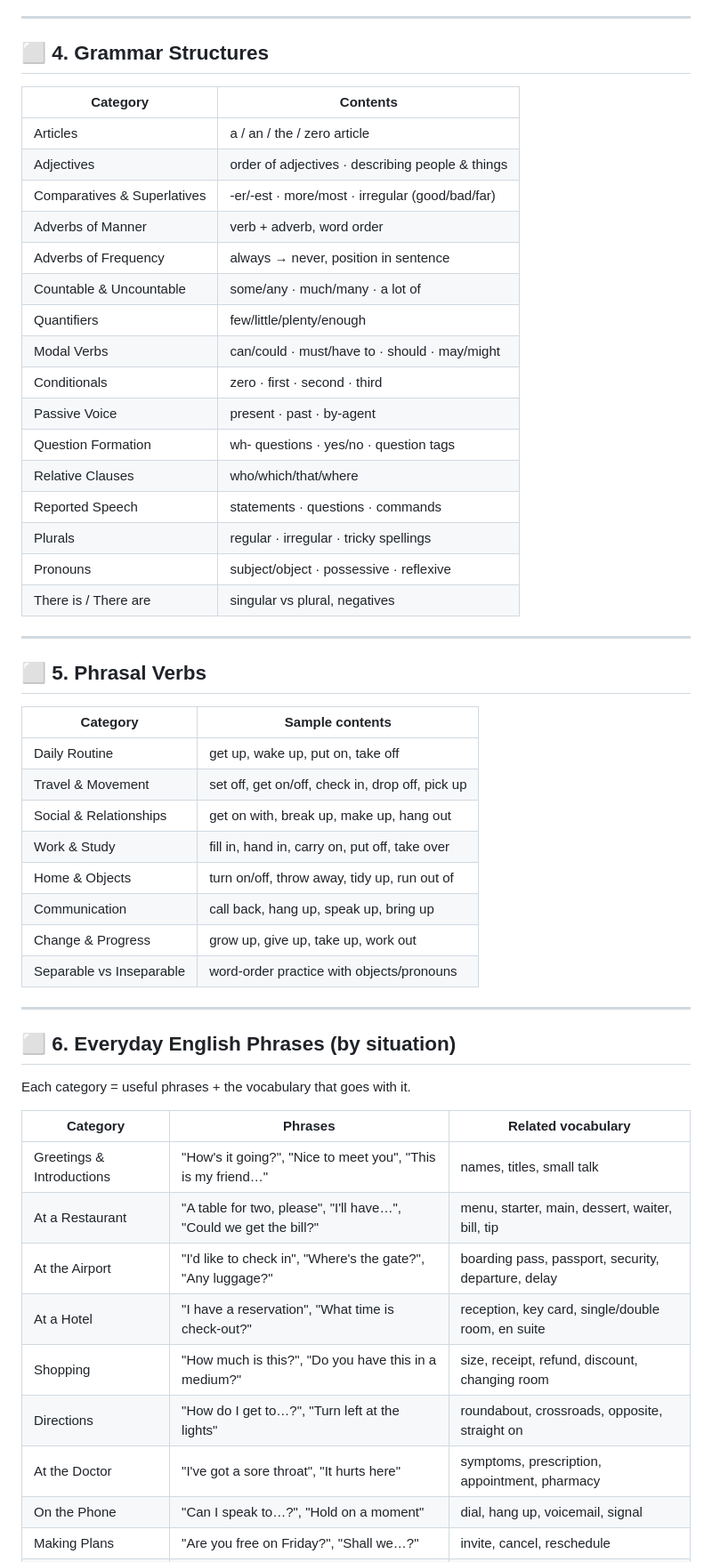
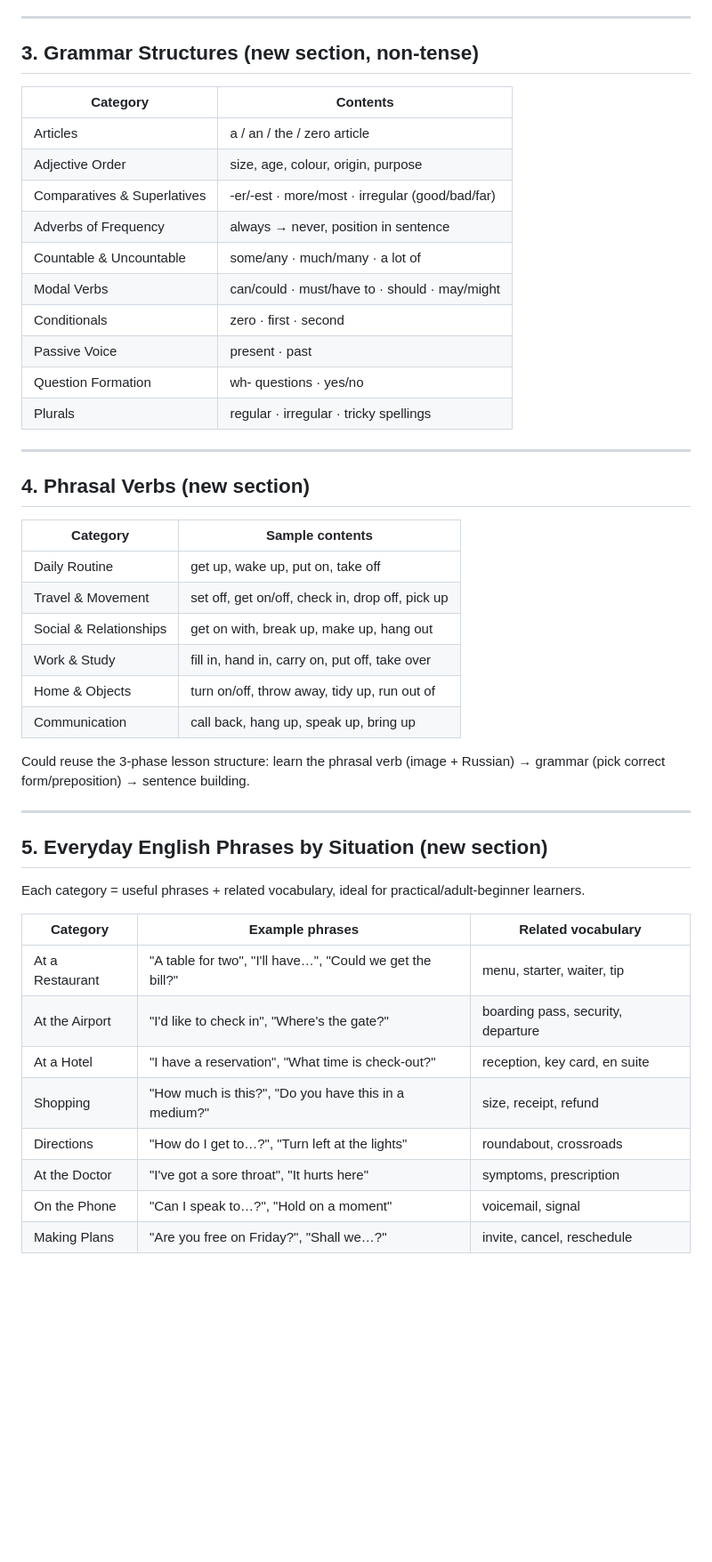
Before and after one commit to TeeMac477/english-learning-game, a Markdown page: CURRICULUM.md, the part around one of its changes. Shown at 89% size. Rendered like a GitHub page; blank space fills up the shorter version.

```diff
--- a/CURRICULUM.md
+++ b/CURRICULUM.md
@@ -62,30 +66,24 @@ Each topic = 12–24 words, taught with a visual, then recall, then spelling.
 
 ---
 
-## ⬜ 4. Grammar Structures
+## 3. Grammar Structures (new section, non-tense)
 
 | Category | Contents |
 |---|---|
 | Articles | a / an / the / zero article |
-| Adjectives | order of adjectives · describing people & things |
+| Adjective Order | size, age, colour, origin, purpose |
 | Comparatives & Superlatives | -er/-est · more/most · irregular (good/bad/far) |
-| Adverbs of Manner | verb + adverb, word order |
 | Adverbs of Frequency | always → never, position in sentence |
 | Countable & Uncountable | some/any · much/many · a lot of |
-| Quantifiers | few/little/plenty/enough |
 | Modal Verbs | can/could · must/have to · should · may/might |
-| Conditionals | zero · first · second · third |
-| Passive Voice | present · past · by-agent |
-| Question Formation | wh- questions · yes/no · question tags |
-| Relative Clauses | who/which/that/where |
-| Reported Speech | statements · questions · commands |
+| Conditionals | zero · first · second |
+| Passive Voice | present · past |
+| Question Formation | wh- questions · yes/no |
 | Plurals | regular · irregular · tricky spellings |
-| Pronouns | subject/object · possessive · reflexive |
-| There is / There are | singular vs plural, negatives |
 
 ---
 
-## ⬜ 5. Phrasal Verbs
+## 4. Phrasal Verbs (new section)
 
 | Category | Sample contents |
 |---|---|
@@ -95,23 +93,22 @@ Each topic = 12–24 words, taught with a visual, then recall, then spelling.
 | Work & Study | fill in, hand in, carry on, put off, take over |
 | Home & Objects | turn on/off, throw away, tidy up, run out of |
 | Communication | call back, hang up, speak up, bring up |
-| Change & Progress | grow up, give up, take up, work out |
-| Separable vs Inseparable | word-order practice with objects/pronouns |
+
+Could reuse the 3-phase lesson structure: learn the phrasal verb (image + Russian) → grammar (pick correct form/preposition) → sentence building.
 
 ---
 
-## ⬜ 6. Everyday English Phrases (by situation)
+## 5. Everyday English Phrases by Situation (new section)
 
-Each category = useful phrases + the vocabulary that goes with it.
+Each category = useful phrases + related vocabulary, ideal for practical/adult-beginner learners.
 
-| Category | Phrases | Related vocabulary |
+| Category | Example phrases | Related vocabulary |
 |---|---|---|
-| Greetings & Introductions | "How's it going?", "Nice to meet you", "This is my friend…" | names, titles, small talk |
-| At a Restaurant | "A table for two, please", "I'll have…", "Could we get the bill?" | menu, starter, main, dessert, waiter, bill, tip |
-| At the Airport | "I'd like to check in", "Where's the gate?", "Any luggage?" | boarding pass, passport, security, departure, delay |
-| At a Hotel | "I have a reservation", "What time is check-out?" | reception, key card, single/double room, en suite |
-| Shopping | "How much is this?", "Do you have this in a medium?" | size, receipt, refund, discount, changing room |
-| Directions | "How do I get to…?", "Turn left at the lights" | roundabout, crossroads, opposite, straight on |
-| At the Doctor | "I've got a sore throat", "It hurts here" | symptoms, prescription, appointment, pharmacy |
-| On the Phone | "Can I speak to…?", "Hold on a moment" | dial, hang up, voicemail, signal |
+| At a Restaurant | "A table for two", "I'll have…", "Could we get the bill?" | menu, starter, waiter, tip |
+| At the Airport | "I'd like to check in", "Where's the gate?" | boarding pass, security, departure |
+| At a Hotel | "I have a reservation", "What time is check-out?" | reception, key card, en suite |
+| Shopping | "How much is this?", "Do you have this in a medium?" | size, receipt, refund |
+| Directions | "How do I get to…?", "Turn left at the lights" | roundabout, crossroads |
+| At the Doctor | "I've got a sore throat", "It hurts here" | symptoms, prescription |
+| On the Phone | "Can I speak to…?", "Hold on a moment" | voicemail, signal |
 | Making Plans | "Are you free on Friday?", "Shall we…?" | invite, cancel, reschedule |
```
Also changed, not shown: other parts of CURRICULUM.md (+66 -55 lines).
